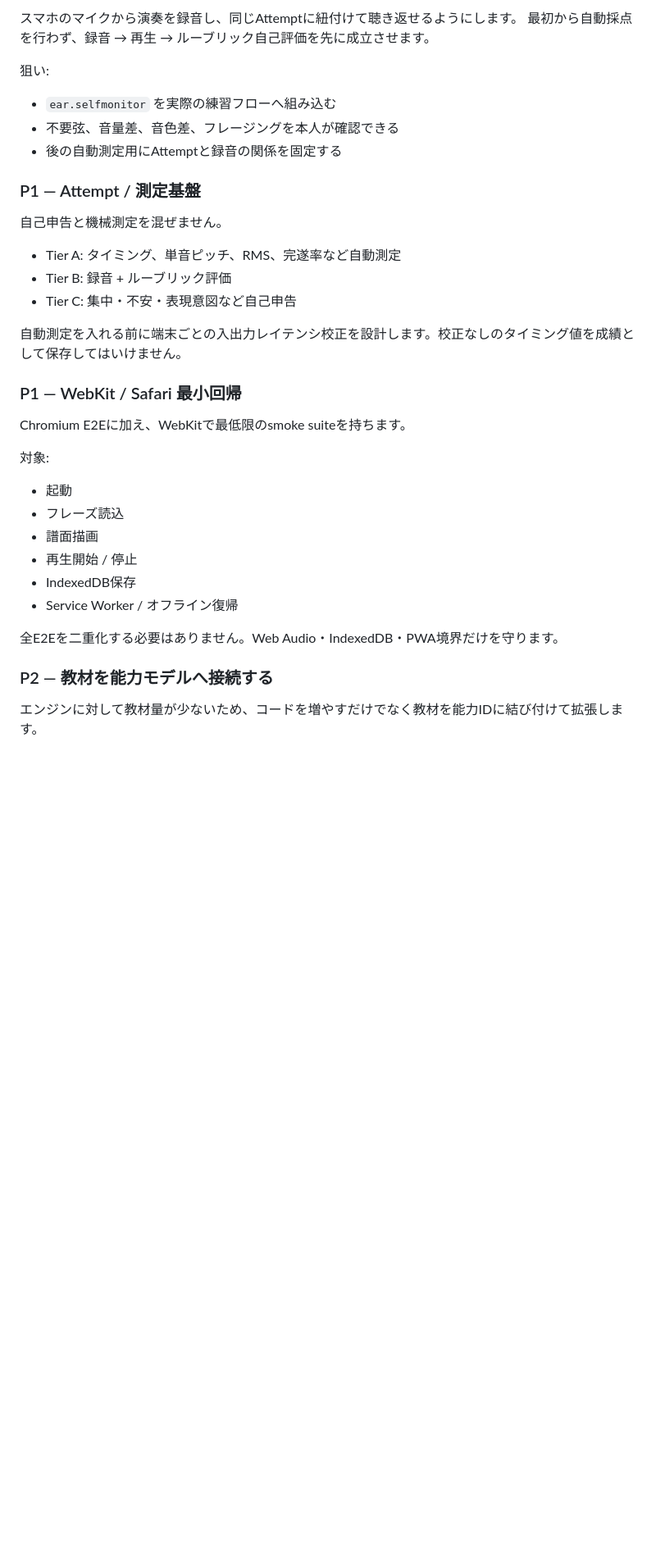
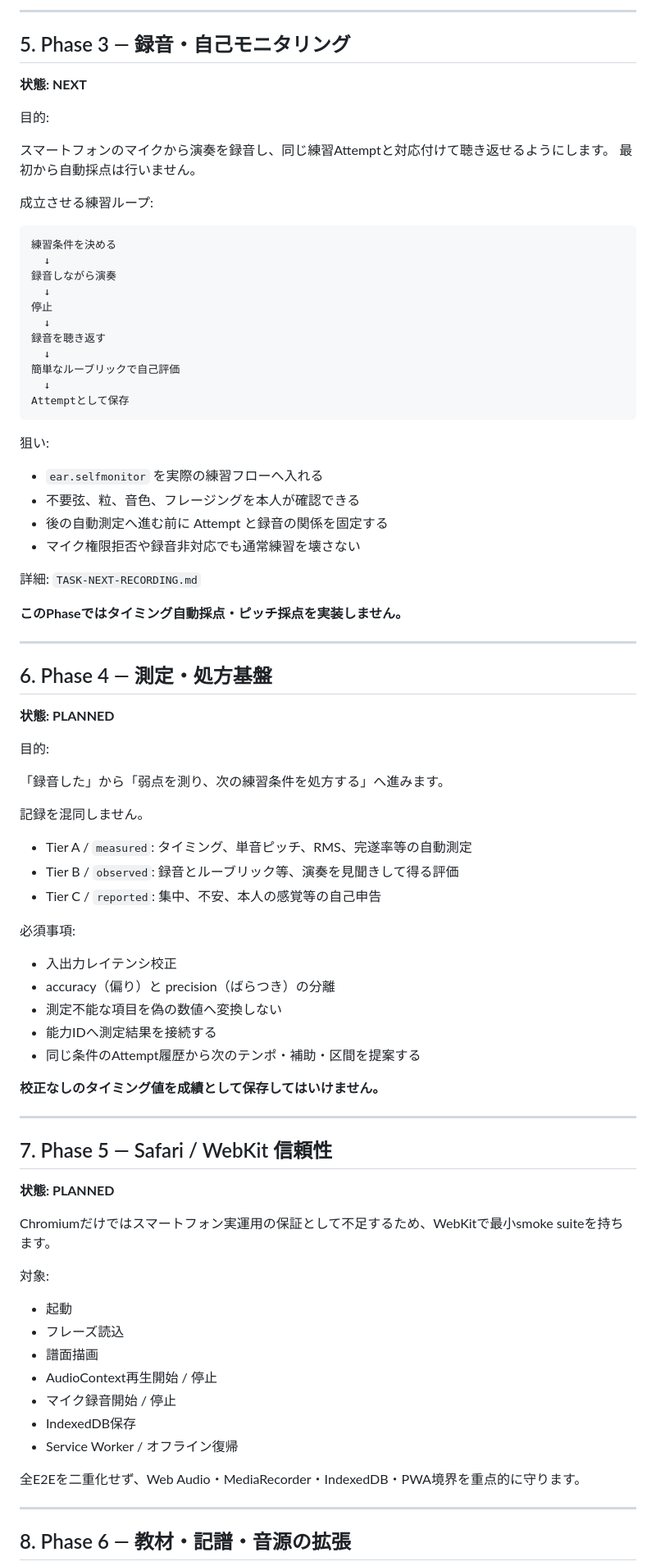
Before and after one commit to kitune2go/fingerstyle-guitar-practice, a Markdown page: docs/ROADMAP.md, the part around one of its changes. Shown at 82% size. Drawn GitHub-style; blank space fills up the shorter version.

Commit message:
docs: make the active implementation phase explicit

````diff
--- a/docs/ROADMAP.md
+++ b/docs/ROADMAP.md
@@ -38,39 +124,89 @@
 
-スマホのマイクから演奏を録音し、同じAttemptに紐付けて聴き返せるようにします。
-最初から自動採点を行わず、録音 → 再生 → ルーブリック自己評価を先に成立させます。
+---
+
+## 5. Phase 3 — 録音・自己モニタリング
+
+**状態: NEXT**
+
+目的:
+
+スマートフォンのマイクから演奏を録音し、同じ練習Attemptと対応付けて聴き返せるようにします。
+最初から自動採点は行いません。
+
+成立させる練習ループ:
+
+```text
+練習条件を決める
+  ↓
+録音しながら演奏
+  ↓
+停止
+  ↓
+録音を聴き返す
+  ↓
+簡単なルーブリックで自己評価
+  ↓
+Attemptとして保存
+```
 
 狙い:
 
-- `ear.selfmonitor` を実際の練習フローへ組み込む
-- 不要弦、音量差、音色差、フレージングを本人が確認できる
-- 後の自動測定用にAttemptと録音の関係を固定する
+- `ear.selfmonitor` を実際の練習フローへ入れる
+- 不要弦、粒、音色、フレージングを本人が確認できる
+- 後の自動測定へ進む前に Attempt と録音の関係を固定する
+- マイク権限拒否や録音非対応でも通常練習を壊さない
 
-### P1 — Attempt / 測定基盤
+詳細: `TASK-NEXT-RECORDING.md`
 
-自己申告と機械測定を混ぜません。
+**このPhaseではタイミング自動採点・ピッチ採点を実装しません。**
 
-- Tier A: タイミング、単音ピッチ、RMS、完遂率など自動測定
-- Tier B: 録音 + ルーブリック評価
-- Tier C: 集中・不安・表現意図など自己申告
+---
 
-自動測定を入れる前に端末ごとの入出力レイテンシ校正を設計します。校正なしのタイミング値を成績として保存してはいけません。
+## 6. Phase 4 — 測定・処方基盤
 
-### P1 — WebKit / Safari 最小回帰
+**状態: PLANNED**
 
-Chromium E2Eに加え、WebKitで最低限のsmoke suiteを持ちます。
+目的:
+
+「録音した」から「弱点を測り、次の練習条件を処方する」へ進みます。
+
+記録を混同しません。
+
+- Tier A / `measured`: タイミング、単音ピッチ、RMS、完遂率等の自動測定
+- Tier B / `observed`: 録音とルーブリック等、演奏を見聞きして得る評価
+- Tier C / `reported`: 集中、不安、本人の感覚等の自己申告
+
+必須事項:
+
+- 入出力レイテンシ校正
+- accuracy（偏り）と precision（ばらつき）の分離
+- 測定不能な項目を偽の数値へ変換しない
+- 能力IDへ測定結果を接続する
+- 同じ条件のAttempt履歴から次のテンポ・補助・区間を提案する
+
+**校正なしのタイミング値を成績として保存してはいけません。**
+
+---
+
+## 7. Phase 5 — Safari / WebKit 信頼性
+
+**状態: PLANNED**
+
+Chromiumだけではスマートフォン実運用の保証として不足するため、WebKitで最小smoke suiteを持ちます。
 
 対象:
 
 - 起動
 - フレーズ読込
 - 譜面描画
-- 再生開始 / 停止
+- AudioContext再生開始 / 停止
+- マイク録音開始 / 停止
 - IndexedDB保存
 - Service Worker / オフライン復帰
 
-全E2Eを二重化する必要はありません。Web Audio・IndexedDB・PWA境界だけを守ります。
+全E2Eを二重化せず、Web Audio・MediaRecorder・IndexedDB・PWA境界を重点的に守ります。
 
-### P2 — 教材を能力モデルへ接続する
+---
 
-エンジンに対して教材量が少ないため、コードを増やすだけでなく教材を能力IDに結び付けて拡張します。
+## 8. Phase 6 — 教材・記譜・音源の拡張
 
````
Also changed, not shown: other parts of docs/ROADMAP.md (+139 -41 lines).
